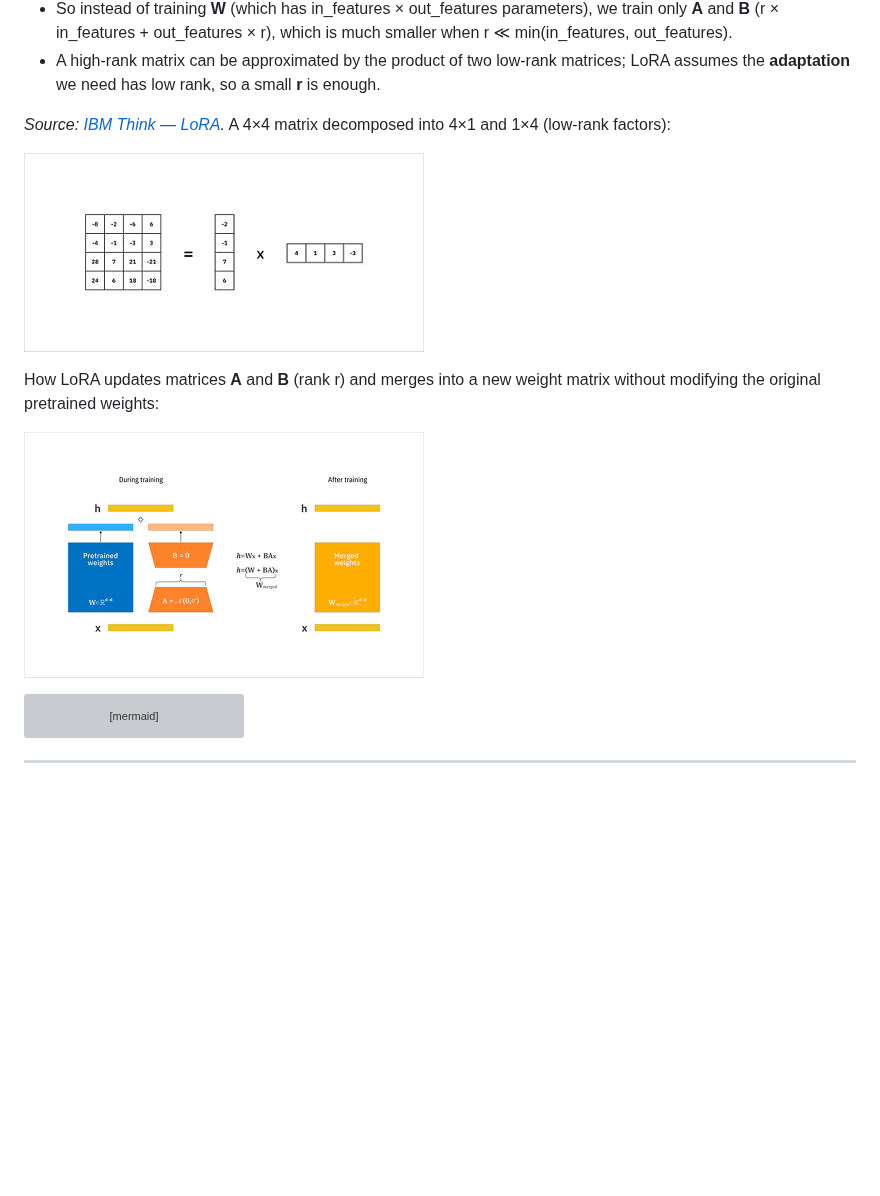
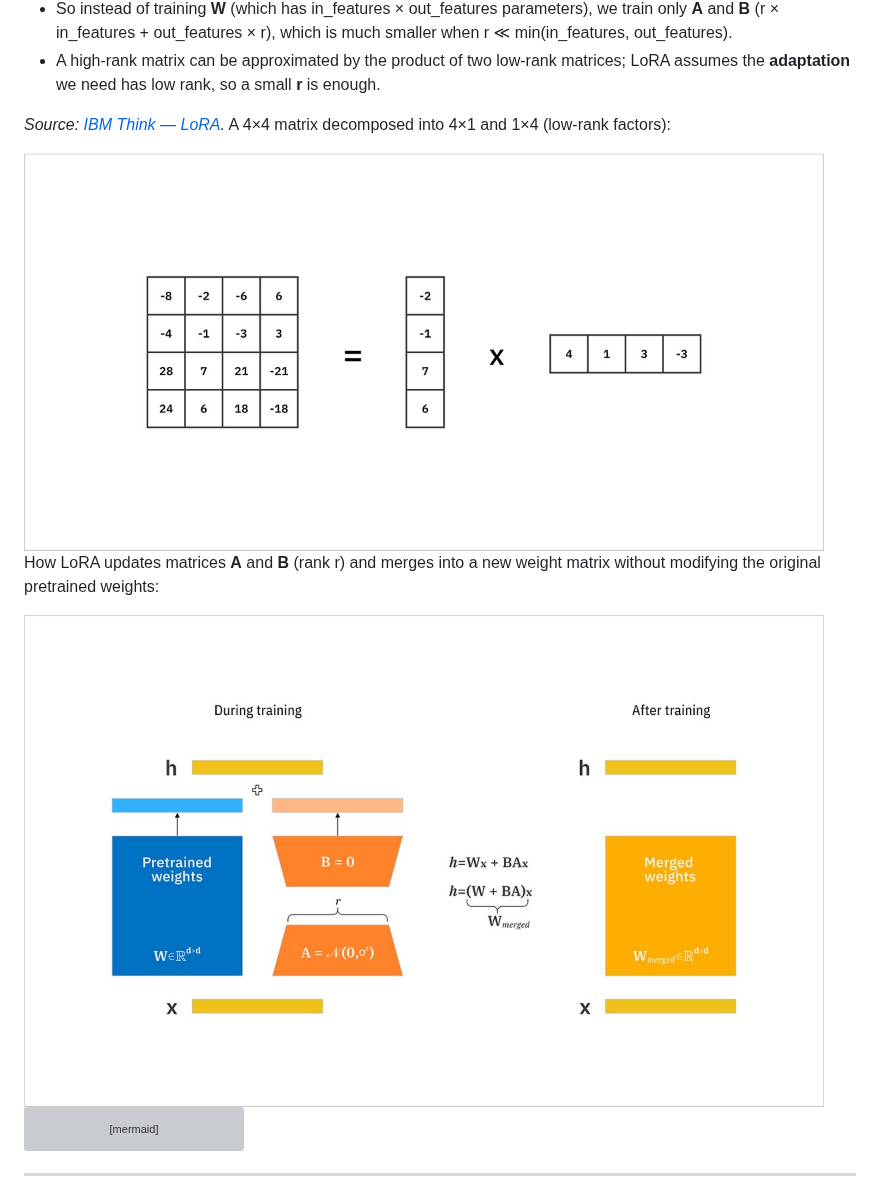
Before and after one commit to the-dsvolk/ml-notes, a Markdown page: lora.md, the part around the change. GitHub-like rendering; pictures changed too: resources/lora-low-rank-adaptation-reduces-model-size.jpg (added), resources/lora-low-rank-adaptation-reduces-model-size.png (deleted), resources/lora-matrix-decomposition-4x4-to-4x1-1x4.jpg (added); blank space fills up the shorter version; grey boxes are pictures that could not be loaded.

Commit message:
Replace PNG images with JPG versions in LoRA documentation for improved quality and consistency. Update image tags in markdown to reflect new file formats.

````diff
--- a/lora.md
+++ b/lora.md
@@ -51,11 +51,11 @@ So “updating weights” in LoRA means: **learning an additive low-rank correct
 
 *Source: [IBM Think — LoRA](https://www.ibm.com/think/topics/lora).* A 4×4 matrix decomposed into 4×1 and 1×4 (low-rank factors):
 
-![LoRA: 4×4 matrix reduced to 4×1 and 1×4 matrices](resources/lora-matrix-decomposition-4x4-to-4x1-1x4.png)
+<img src="resources/lora-matrix-decomposition-4x4-to-4x1-1x4.jpg" alt="LoRA: 4×4 matrix reduced to 4×1 and 1×4 matrices" width="800" />
 
 How LoRA updates matrices **A** and **B** (rank r) and merges into a new weight matrix without modifying the original pretrained weights:
 
-![LoRA: how low-rank adaptation reduces model size](resources/lora-low-rank-adaptation-reduces-model-size.png)
+<img src="resources/lora-low-rank-adaptation-reduces-model-size.jpg" alt="LoRA: how low-rank adaptation reduces model size" width="800" />
 
 ```mermaid
 flowchart LR
````
